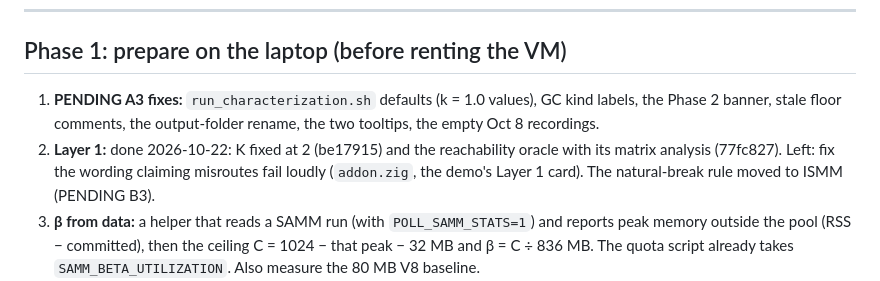
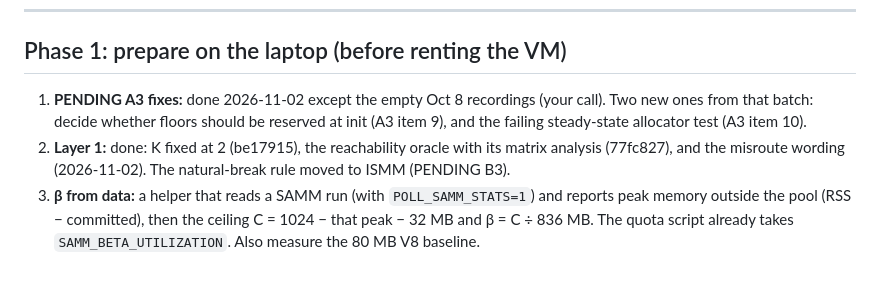
Before and after one commit to Xuinnz/thesis-samm, a Markdown page: docs/vm-test-plan.md, the part around the change. GitHub-like rendering.

```diff
--- a/docs/vm-test-plan.md
+++ b/docs/vm-test-plan.md
@@ -43,12 +43,12 @@ it mostly reflects capacity.
 
 ## Phase 1: prepare on the laptop (before renting the VM)
 
-1. **PENDING A3 fixes:** `run_characterization.sh` defaults (k = 1.0 values),
-   GC kind labels, the Phase 2 banner, stale floor comments, the output-folder
-   rename, the two tooltips, the empty Oct 8 recordings.
-2. **Layer 1:** done 2026-10-22: K fixed at 2 (be17915) and the reachability
-   oracle with its matrix analysis (77fc827). Left: fix the wording claiming
-   misroutes fail loudly (`addon.zig`, the demo's Layer 1 card). The
+1. **PENDING A3 fixes:** done 2026-11-02 except the empty Oct 8 recordings
+   (your call). Two new ones from that batch: decide whether floors should be
+   reserved at init (A3 item 9), and the failing steady-state allocator test
+   (A3 item 10).
+2. **Layer 1:** done: K fixed at 2 (be17915), the reachability oracle with
+   its matrix analysis (77fc827), and the misroute wording (2026-11-02). The
    natural-break rule moved to ISMM (PENDING B3).
 3. **β from data:** a helper that reads a SAMM run (with `POLL_SAMM_STATS=1`)
    and reports peak memory outside the pool (RSS − committed), then the
```
Also changed, not shown: internal-validation/PENDING.md (+33 -5 lines).
